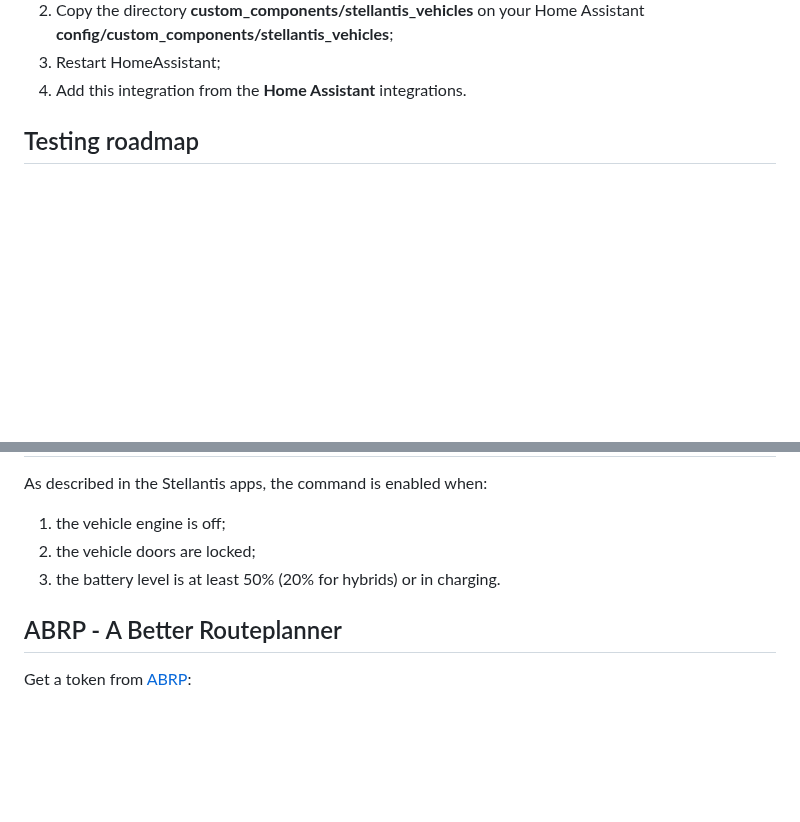
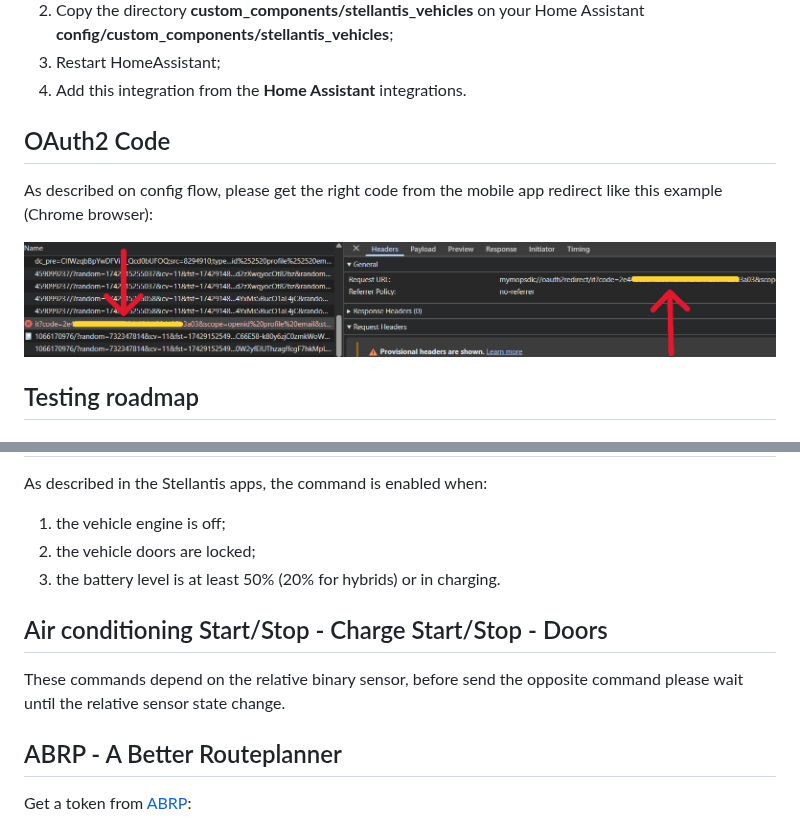
Before and after one commit to andreadegiovine/homeassistant-stellantis-vehicles, a Markdown page: README.md, 2 parts joined by grey strips. Rendered like a GitHub page; pictures changed too: images/oauth2-code.png (added); folded sections open; blank space fills up the shorter version.

```diff
--- a/README.md
+++ b/README.md
@@ -35,6 +35,11 @@ Currently Stellantis not provide B2C api credentials, this integration use the m
 4. Add this integration from the **Home Assistant** integrations.
 
 </details>
+
+## OAuth2 Code
+As described on config flow, please get the right code from the mobile app redirect like this example (Chrome browser):
+
+![Oauth2](./images/oauth2-code.png)
 
 ## Testing roadmap
 ### Vehicles
@@ -126,6 +131,9 @@ As described in the Stellantis apps, the command is enabled when:
 2. the vehicle doors are locked;
 3. the battery level is at least 50% (20% for hybrids) or in charging.
 
+## Air conditioning Start/Stop - Charge Start/Stop - Doors
+These commands depend on the relative binary sensor, before send the opposite command please wait until the relative sensor state change.
+
 ## ABRP - A Better Routeplanner
 Get a token from [ABRP](https://abetterrouteplanner.com/):
 1. login to your account;
```
Also changed, not shown: info.md (+8 -0 lines).
